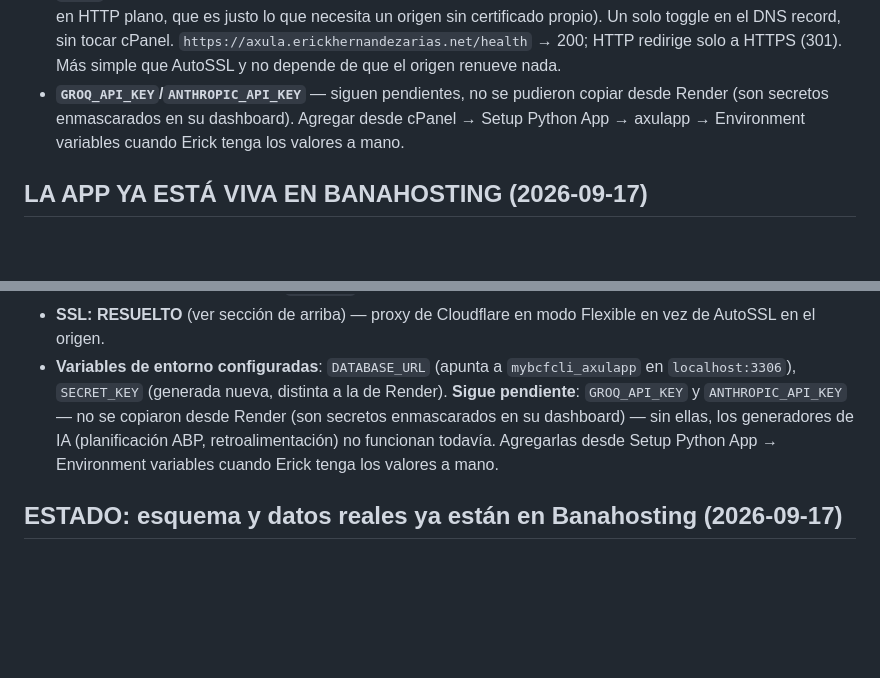
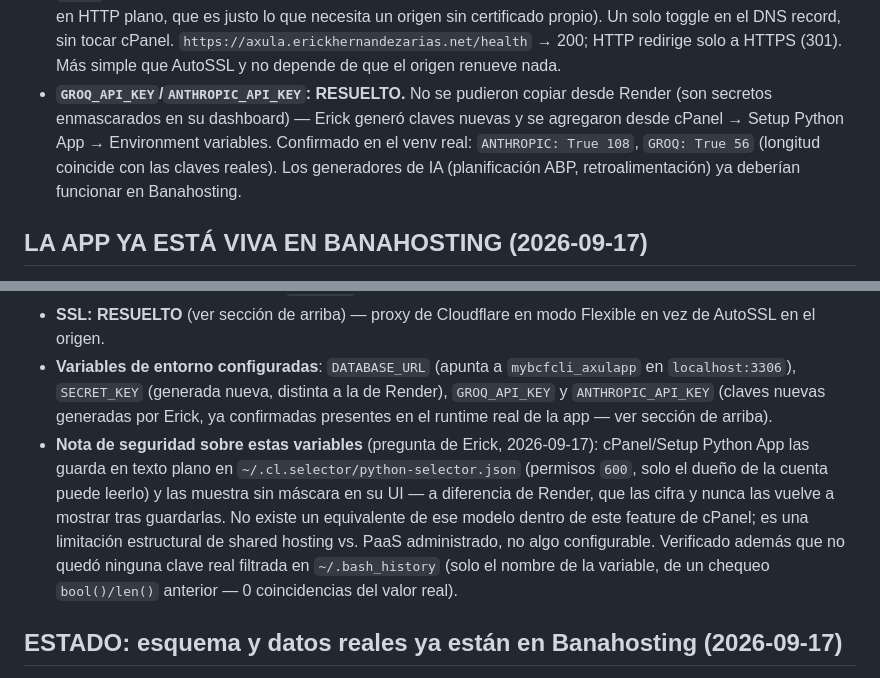
Before and after one commit to erickherndza/axulapp, a Markdown page: MEJORAS/migracion_mysql.md, 2 parts joined by grey strips. GitHub-like rendering; blank space fills up the shorter version.

Commit message:
docs: cierra pendiente de API keys + nota de seguridad de env vars en cPanel
GROQ_API_KEY y ANTHROPIC_API_KEY ya estan agregadas y confirmadas en el
runtime real de Banahosting -- el documento seguia diciendolas
pendientes. Se agrega tambien el hallazgo de la pregunta de seguridad de
Erick: donde y como las guarda cPanel (texto plano, permisos 600, sin
cifrado, sin el modelo write-once de Render) y que no quedo ninguna clave
real filtrada en el historial de bash.

Co-Authored-By: Claude Sonnet 5 <noreply@anthropic.com>

```diff
--- a/MEJORAS/migracion_mysql.md
+++ b/MEJORAS/migracion_mysql.md
@@ -58,10 +58,13 @@ teoría.**
   `https://axula.erickhernandezarias.net/health` → 200; HTTP redirige solo a
   HTTPS (301). Más simple que AutoSSL y no depende de que el origen renueve
   nada.
-- **`GROQ_API_KEY`/`ANTHROPIC_API_KEY`** — siguen pendientes, no se pudieron
-  copiar desde Render (son secretos enmascarados en su dashboard). Agregar
-  desde cPanel → Setup Python App → axulapp → Environment variables cuando
-  Erick tenga los valores a mano.
+- **`GROQ_API_KEY`/`ANTHROPIC_API_KEY`: RESUELTO.** No se pudieron copiar
+  desde Render (son secretos enmascarados en su dashboard) — Erick generó
+  claves nuevas y se agregaron desde cPanel → Setup Python App →
+  Environment variables. Confirmado en el venv real: `ANTHROPIC: True 108`,
+  `GROQ: True 56` (longitud coincide con las claves reales). Los
+  generadores de IA (planificación ABP, retroalimentación) ya deberían
+  funcionar en Banahosting.
 
 ## LA APP YA ESTÁ VIVA EN BANAHOSTING (2026-09-17)
 
@@ -98,12 +101,20 @@ migrados. Detalle de cómo quedó armado:
   Flexible en vez de AutoSSL en el origen.
 - **Variables de entorno configuradas**: `DATABASE_URL` (apunta a
   `mybcfcli_axulapp` en `localhost:3306`), `SECRET_KEY` (generada nueva,
-  distinta a la de Render). **Sigue pendiente**: `GROQ_API_KEY` y
-  `ANTHROPIC_API_KEY` — no se copiaron desde Render (son secretos
-  enmascarados en su dashboard) — sin ellas, los generadores de IA
-  (planificación ABP, retroalimentación) no funcionan todavía. Agregarlas
-  desde Setup Python App → Environment variables cuando Erick tenga los
-  valores a mano.
+  distinta a la de Render), `GROQ_API_KEY` y `ANTHROPIC_API_KEY` (claves
+  nuevas generadas por Erick, ya confirmadas presentes en el runtime real
+  de la app — ver sección de arriba).
+- **Nota de seguridad sobre estas variables** (pregunta de Erick,
+  2026-09-17): cPanel/Setup Python App las guarda en texto plano en
+  `~/.cl.selector/python-selector.json` (permisos `600`, solo el dueño de
+  la cuenta puede leerlo) y las muestra sin máscara en su UI — a
+  diferencia de Render, que las cifra y nunca las vuelve a mostrar tras
+  guardarlas. No existe un equivalente de ese modelo dentro de este
+  feature de cPanel; es una limitación estructural de shared hosting vs.
+  PaaS administrado, no algo configurable. Verificado además que no quedó
+  ninguna clave real filtrada en `~/.bash_history` (solo el nombre de la
+  variable, de un chequeo `bool()/len()` anterior — 0 coincidencias del
+  valor real).
 
 ## ESTADO: esquema y datos reales ya están en Banahosting (2026-09-17)
 
```
